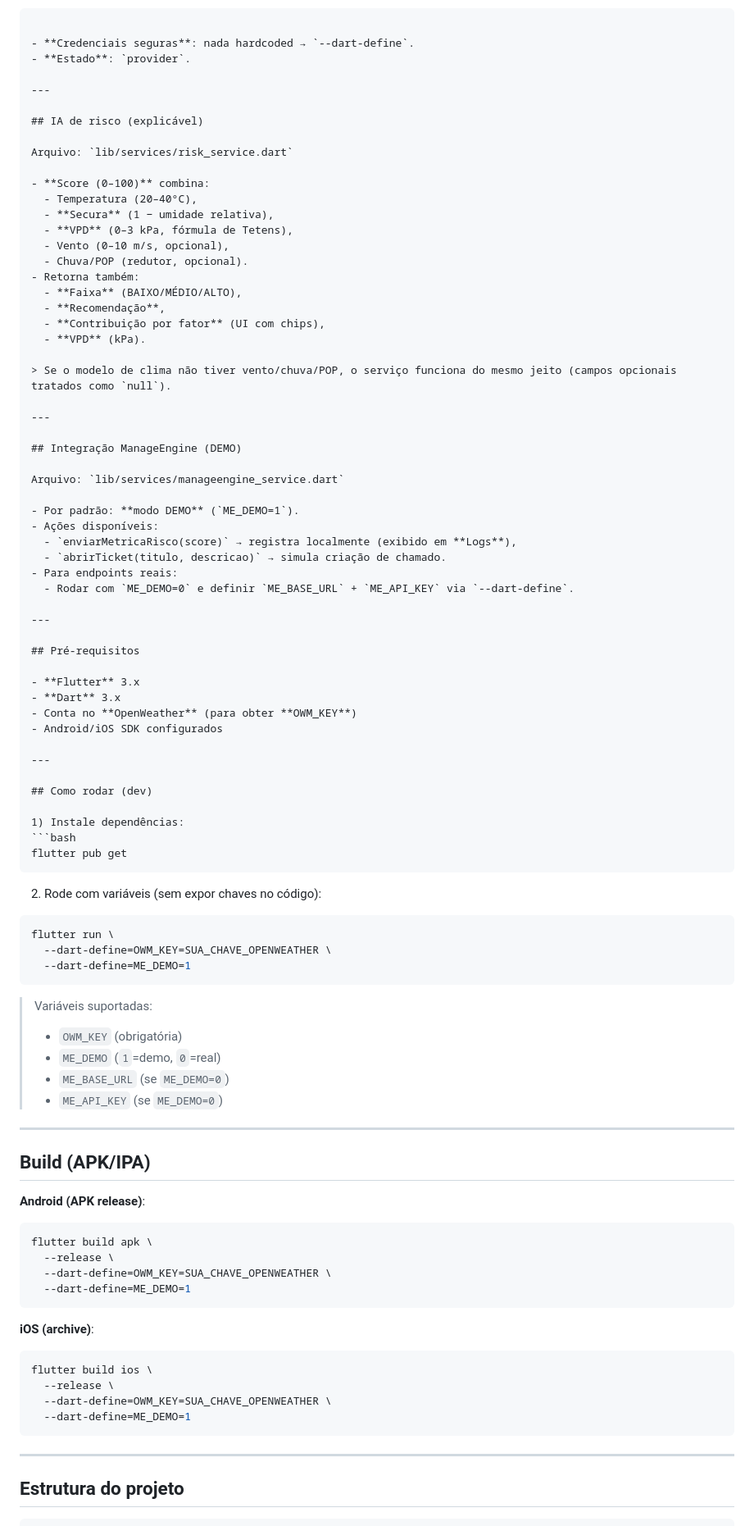
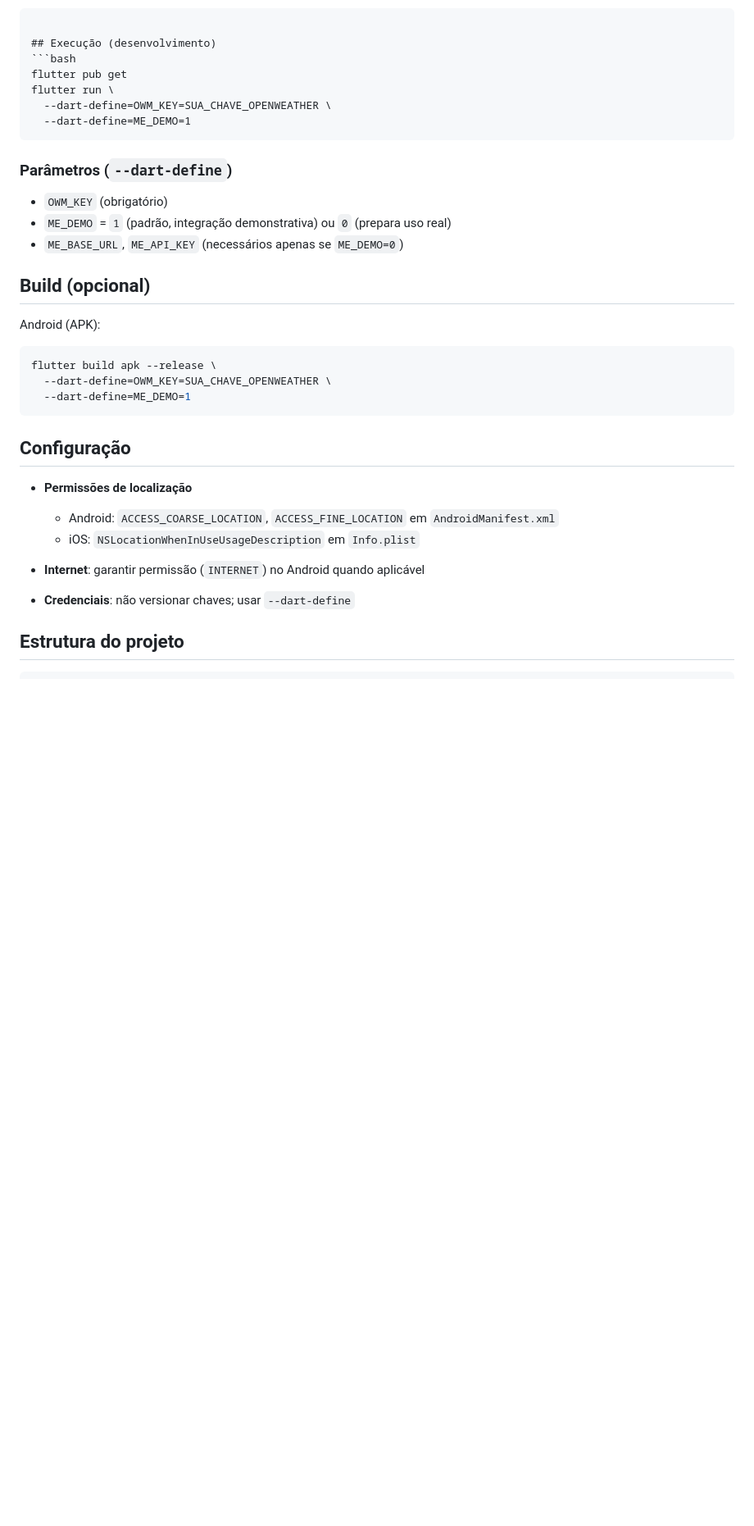
Before and after one commit to ThiagoAlvesFeitosa/seca_fiap, a Markdown page: README.md, the part around the change printed below. Shown: that part at 82% size. Drawn GitHub-style; blank space fills up the shorter version.

`````diff
--- a/README.md
+++ b/README.md
@@ -71,98 +30,38 @@ Flutter App (Material 3)
 
 ````
 
-- **Credenciais seguras**: nada hardcoded → `--dart-define`.
-- **Estado**: `provider`.
-
----
-
-## IA de risco (explicável)
-
-Arquivo: `lib/services/risk_service.dart`
-
-- **Score (0–100)** combina:
-  - Temperatura (20–40°C),
-  - **Secura** (1 − umidade relativa),
-  - **VPD** (0–3 kPa, fórmula de Tetens),
-  - Vento (0–10 m/s, opcional),
-  - Chuva/POP (redutor, opcional).
-- Retorna também:
-  - **Faixa** (BAIXO/MÉDIO/ALTO),
-  - **Recomendação**,
-  - **Contribuição por fator** (UI com chips),
-  - **VPD** (kPa).
-
-> Se o modelo de clima não tiver vento/chuva/POP, o serviço funciona do mesmo jeito (campos opcionais tratados como `null`).
-
----
-
-## Integração ManageEngine (DEMO)
-
-Arquivo: `lib/services/manageengine_service.dart`
-
-- Por padrão: **modo DEMO** (`ME_DEMO=1`).
-- Ações disponíveis:
-  - `enviarMetricaRisco(score)` → registra localmente (exibido em **Logs**),
-  - `abrirTicket(titulo, descricao)` → simula criação de chamado.
-- Para endpoints reais:
-  - Rodar com `ME_DEMO=0` e definir `ME_BASE_URL` + `ME_API_KEY` via `--dart-define`.
-
----
-
-## Pré-requisitos
-
-- **Flutter** 3.x
-- **Dart** 3.x
-- Conta no **OpenWeather** (para obter **OWM_KEY**)
-- Android/iOS SDK configurados
-
----
-
-## Como rodar (dev)
-
-1) Instale dependências:
+## Execução (desenvolvimento)
 ```bash
 flutter pub get
+flutter run \
+  --dart-define=OWM_KEY=SUA_CHAVE_OPENWEATHER \
+  --dart-define=ME_DEMO=1
 ````
 
-2. Rode com variáveis (sem expor chaves no código):
+### Parâmetros (`--dart-define`)
+
+* `OWM_KEY` (obrigatório)
+* `ME_DEMO` = `1` (padrão, integração demonstrativa) ou `0` (prepara uso real)
+* `ME_BASE_URL`, `ME_API_KEY` (necessários apenas se `ME_DEMO=0`)
+
+## Build (opcional)
+
+Android (APK):
 
 ```bash
-flutter run \
+flutter build apk --release \
   --dart-define=OWM_KEY=SUA_CHAVE_OPENWEATHER \
   --dart-define=ME_DEMO=1
 ```
 
-> Variáveis suportadas:
->
-> * `OWM_KEY` (obrigatória)
-> * `ME_DEMO` (`1`=demo, `0`=real)
-> * `ME_BASE_URL` (se `ME_DEMO=0`)
-> * `ME_API_KEY` (se `ME_DEMO=0`)
+## Configuração
 
----
+* **Permissões de localização**
 
-## Build (APK/IPA)
-
-**Android (APK release)**:
-
-```bash
-flutter build apk \
-  --release \
-  --dart-define=OWM_KEY=SUA_CHAVE_OPENWEATHER \
-  --dart-define=ME_DEMO=1
-```
-
-**iOS (archive)**:
-
-```bash
-flutter build ios \
-  --release \
-  --dart-define=OWM_KEY=SUA_CHAVE_OPENWEATHER \
-  --dart-define=ME_DEMO=1
-```
-
----
+  * Android: `ACCESS_COARSE_LOCATION`, `ACCESS_FINE_LOCATION` em `AndroidManifest.xml`
+  * iOS: `NSLocationWhenInUseUsageDescription` em `Info.plist`
+* **Internet**: garantir permissão (`INTERNET`) no Android quando aplicável
+* **Credenciais**: não versionar chaves; usar `--dart-define`
 
 ## Estrutura do projeto
 
`````
Also changed, not shown: other parts of README.md (+31 -118 lines).
